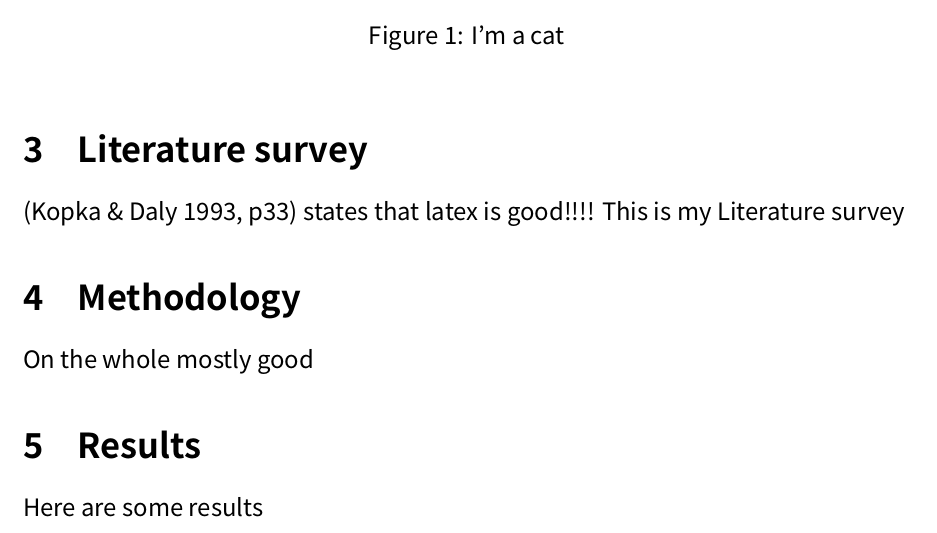
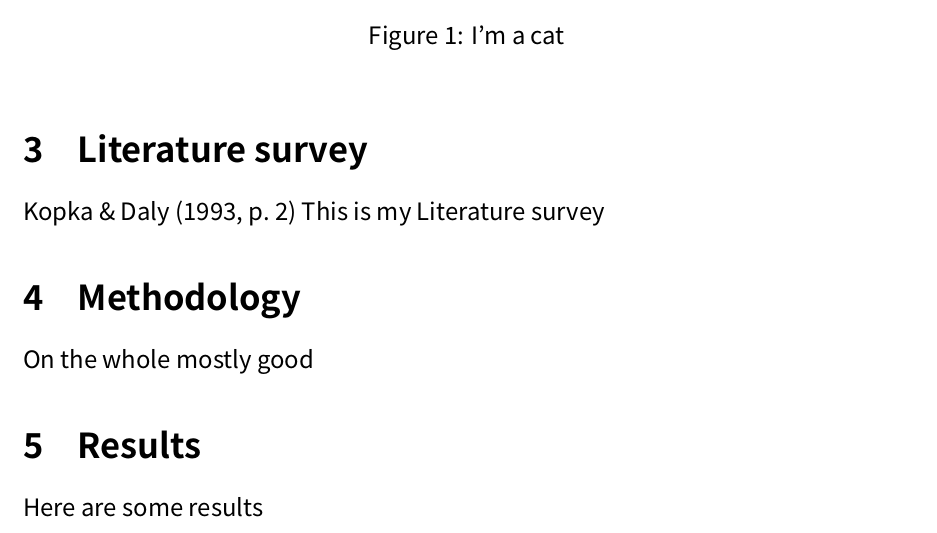
Before and after one commit to martinsolent/solent_latex_report_template, a LaTeX document (sample.tex): part of page 4 of 5, cut so that both start at the same text. Compiled offline with XeLaTeX; a missing font is replaced by an installed copy or a similar font.

Commit message:
tweaked references

```diff
--- a/sample.tex
+++ b/sample.tex
@@ -68,9 +68,8 @@ Hello welcome to my project , check out the LaTeX guide if you're interested in
 
 
 \section{Literature survey}
-
- \cite[p33]{latex:guide} states that latex is good!!!!
-This is my Literature survey
+\citet[p.~2]{latex:guide}
+ This is my Literature survey
 
 \section{Methodology}
 
```
Also changed, not shown: sample.pdf, 2 other files.
